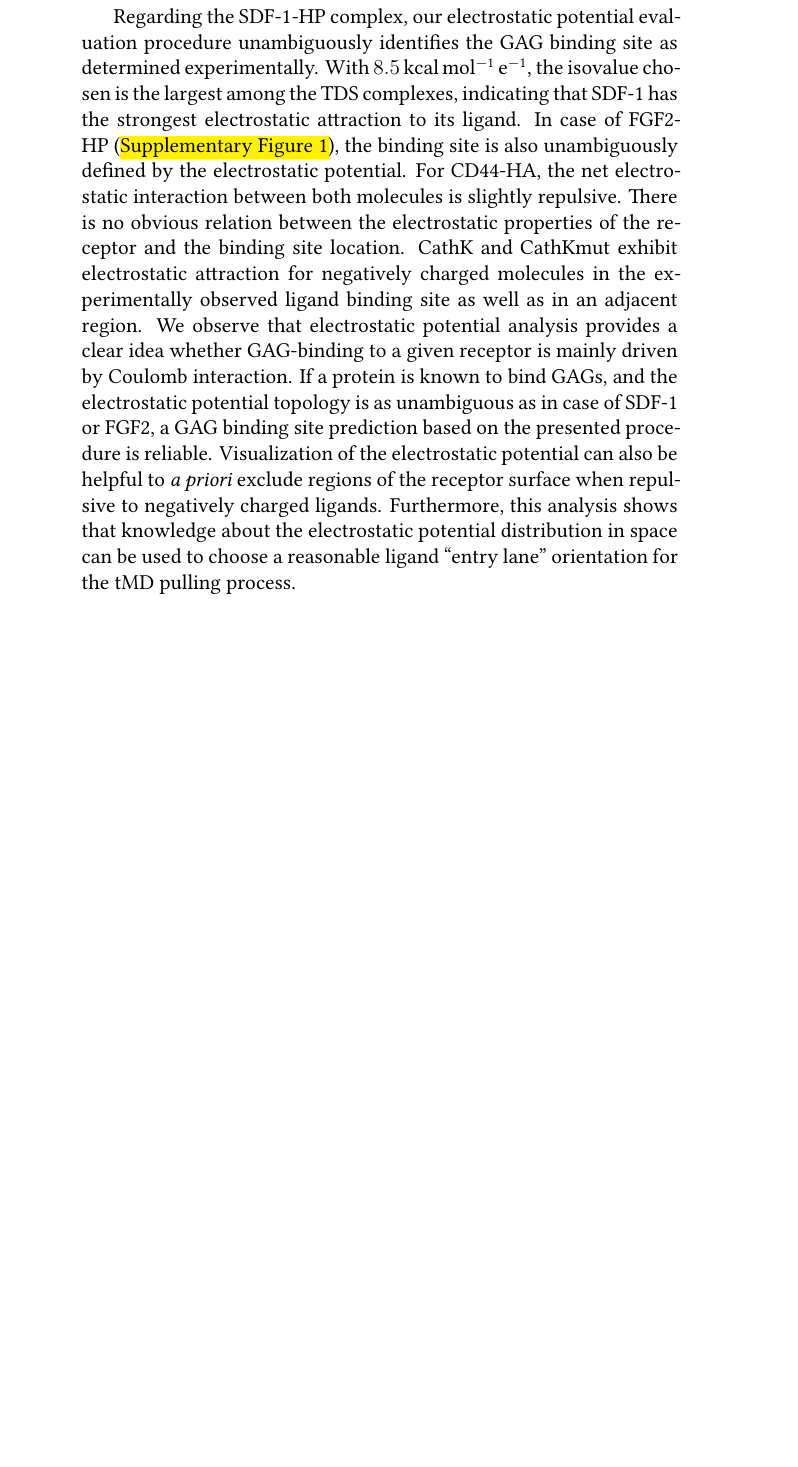
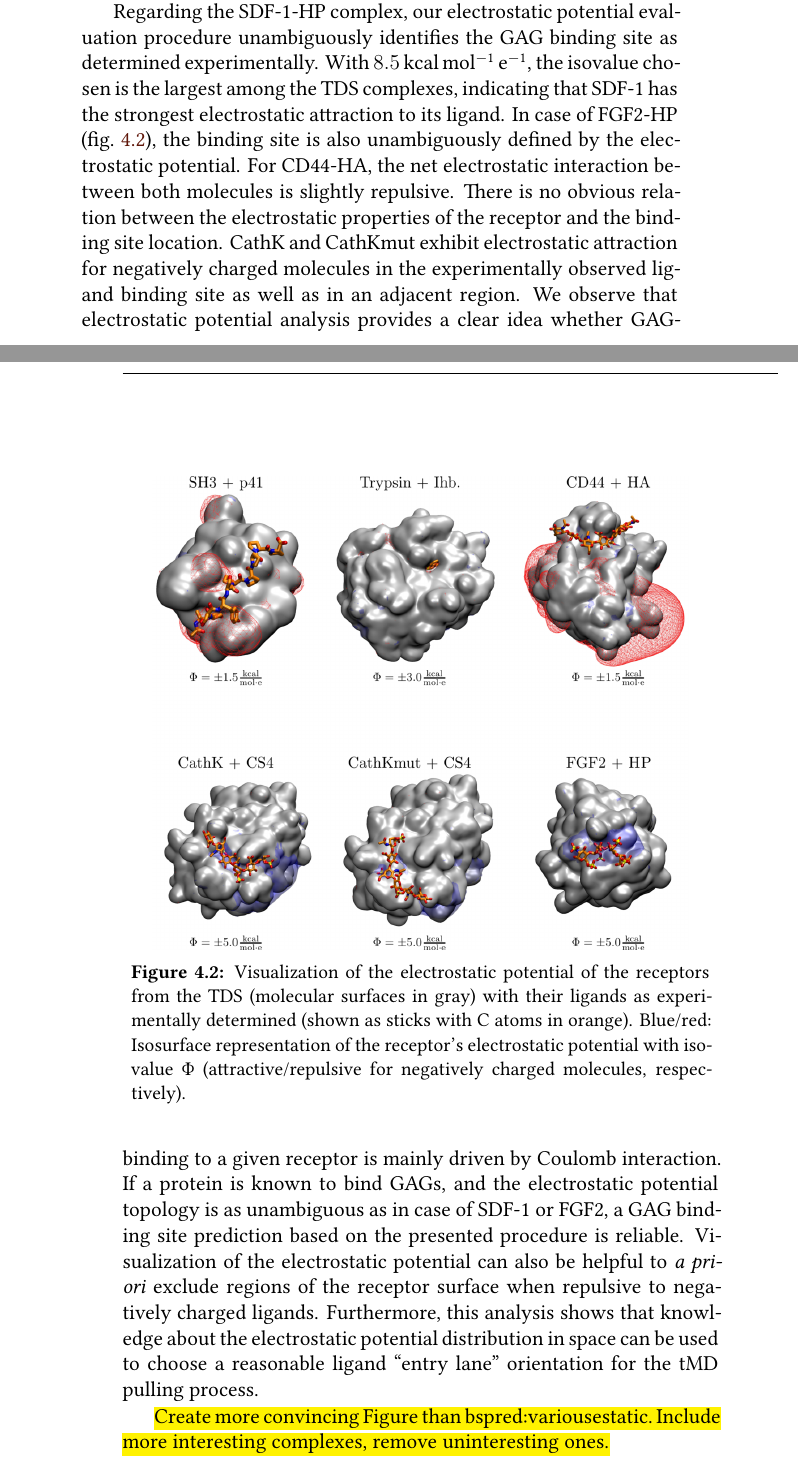
Before and after one commit to jgehrcke/phd-thesis, a LaTeX thesis (latexproject/main.tex, which reads latexproject/04_protein_gag_binding_site_prediction.tex): part of page 18 of 81 before the commit and two parts of pages 18 and 19 of 83 after it, the two joined at a grey line, cut so that both start at the same text, the shorter picture padded with empty space. Compiled offline with XeLaTeX.

Commit message:
bspred: add figure.

```diff
--- a/latexproject/04_protein_gag_binding_site_prediction.tex
+++ b/latexproject/04_protein_gag_binding_site_prediction.tex
@@ -42,7 +45,7 @@ Regarding the SDF-1-HP complex, our electrostatic potential evaluation procedure
 unambiguously identifies the GAG binding site as determined experimentally. With
 $8.5\,\mathrm{kcal\,mol^{-1}\,e^{-1}}$, the isovalue chosen is the largest among
 the TDS complexes, indicating that SDF-1 has the strongest electrostatic
-attraction to its ligand. In case of FGF2-HP (\hl{Supplementary Figure 1}), the
+attraction to its ligand. In case of FGF2-HP (\cref{fig:bspred:various_estatic}), the
 binding site is also unambiguously defined by the electrostatic potential. For
 CD44-HA, the net electrostatic interaction between both molecules is slightly
 repulsive. There is no obvious relation between the electrostatic properties of
@@ -60,6 +63,23 @@ about the electrostatic potential distribution in space can be used to choose a
 reasonable ligand \enquote{entry lane} orientation for the tMD pulling process.
 
 
+\begin{figure}
+\centering
+\includegraphics[width=0.9\textwidth]{gfx/bspred/suppl_figure_estatic_distributions_004_1200.png}
+\caption[]{
+Visualization of the electrostatic potential of the receptors from the TDS
+(molecular surfaces in gray) with their ligands as experimentally determined
+(shown as sticks with C atoms in orange). Blue/red: Isosurface representation of
+the receptor's electrostatic potential with isovalue Ф (attractive/repulsive for
+negatively charged molecules, respectively).
+}
+\label{fig:bspred:various_estatic}
+\end{figure}
+
+
+\hl{Create more convincing Figure than bspred:variousestatic.
+Include more interesting complexes, remove uninteresting ones.}
+
 The SH3-p41 complex is dominated by non-polar interactions, rendering the
 Coulomb potential analysis inconclusive. Recognition of the Trypsin inhibitor in
 its  binding pocket is affected by polar interactions. The electrostatic
```
Also changed, not shown: latexproject/04_protein_gag_binding_site_prediction.tex (13 more changed lines).
